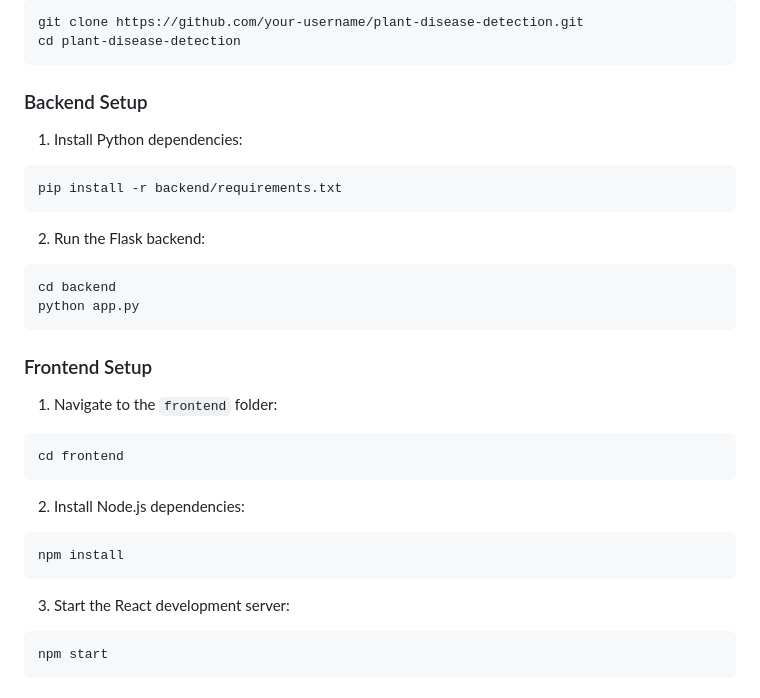
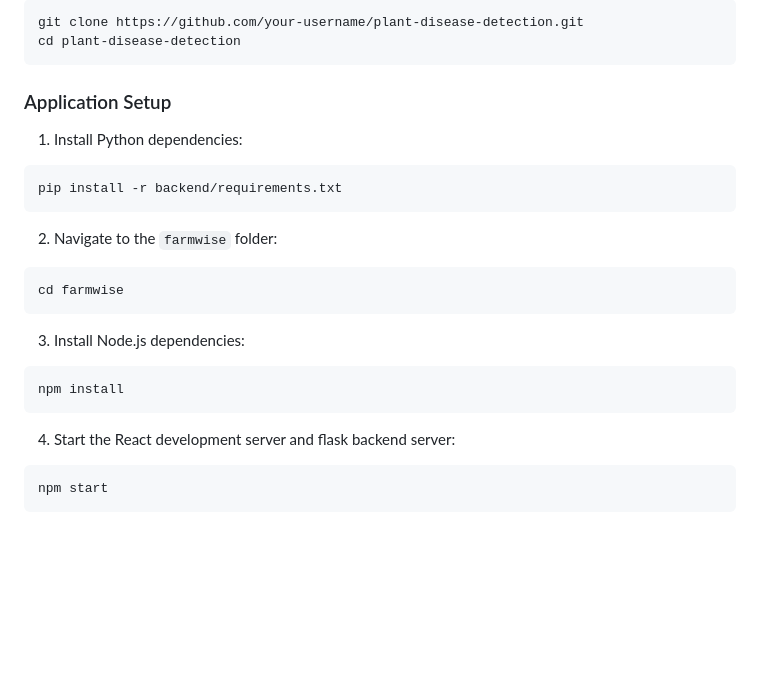
Before and after one commit to Em-Vi/Farmwise-AI, a Markdown page: README.md, the part around the change. GitHub-like rendering; blank space fills up the shorter version.

````diff
--- a/README.md
+++ b/README.md
@@ -51,7 +51,7 @@ git clone https://github.com/your-username/plant-disease-detection.git
 cd plant-disease-detection
 ```
 
-### Backend Setup
+### Application Setup
 
 1. Install Python dependencies:
 
@@ -59,28 +59,19 @@ cd plant-disease-detection
 pip install -r backend/requirements.txt
 ```
 
-2. Run the Flask backend:
+2. Navigate to the `farmwise` folder:
 
 ```bash
-cd backend
-python app.py
+cd farmwise
 ```
 
-### Frontend Setup
-
-1. Navigate to the `frontend` folder:
-
-```bash
-cd frontend
-```
-
-2. Install Node.js dependencies:
+3. Install Node.js dependencies:
 
 ```bash
 npm install
 ```
 
-3. Start the React development server:
+4. Start the React development server and flask backend server:
 
 ```bash
 npm start
````
